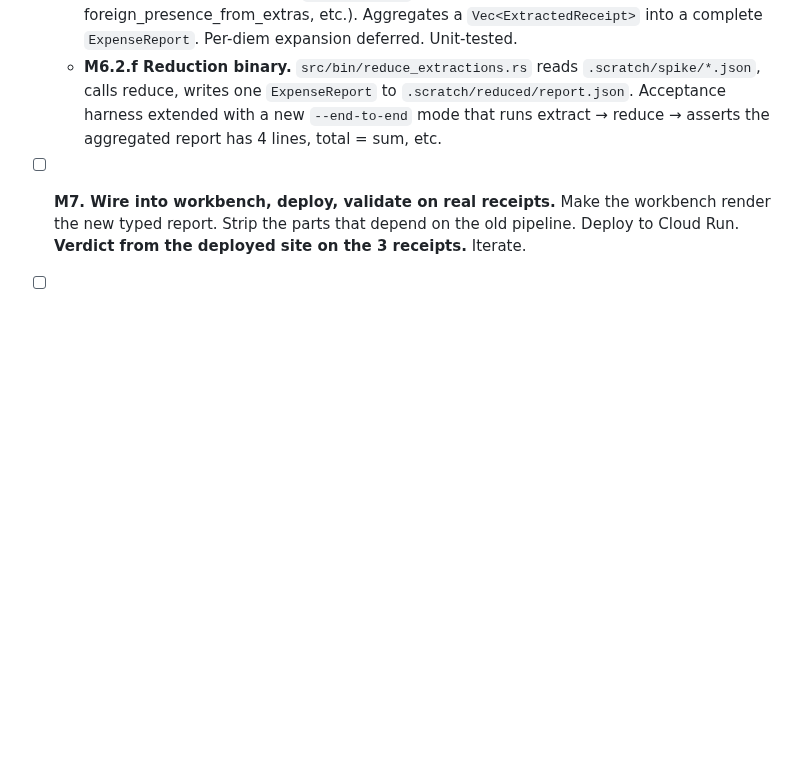
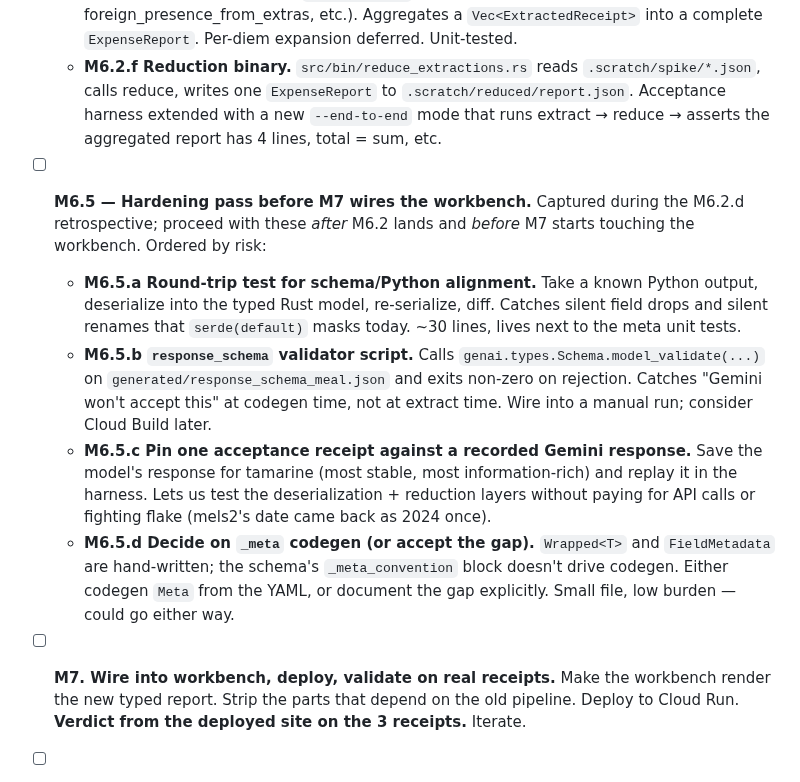
Before and after one commit to aweditya/expense-reports-automation, a Markdown page: docs/redesign-plan.md, the part around the change. GitHub-like rendering; blank space fills up the shorter version.

Commit message:
Add M6.5 hardening pass before M7 wires the workbench
Four small items captured during the M6.2.d retrospective. Each addresses
a specific fragility in the current design that won't block M6.2 but
should land before M7 starts touching the workbench:

  M6.5.a — round-trip test catches schema/Python drift that serde(default)
           silently masks today
  M6.5.b — response_schema validator catches "Gemini won't accept this"
           at codegen time
  M6.5.c — pin one acceptance receipt against a recorded Gemini response
           so we can test downstream layers without API flake (mels2's
           date came back as 2024 once)
  M6.5.d — decide whether to codegen Meta from the YAML _meta_convention
           or accept that it's hand-written

These don't gate M6.2; sequenced as a small pre-M7 burndown.

Co-Authored-By: Claude Opus 4.7 (1M context) <noreply@anthropic.com>

```diff
--- a/docs/redesign-plan.md
+++ b/docs/redesign-plan.md
@@ -248,6 +248,29 @@ Why we did this:
     `.scratch/reduced/report.json`. Acceptance harness extended with a
     new `--end-to-end` mode that runs extract → reduce → asserts the
     aggregated report has 4 lines, total = sum, etc.
+- [ ] **M6.5 — Hardening pass before M7 wires the workbench.** Captured
+  during the M6.2.d retrospective; proceed with these *after* M6.2 lands
+  and *before* M7 starts touching the workbench. Ordered by risk:
+  - **M6.5.a Round-trip test for schema/Python alignment.** Take a known
+    Python output, deserialize into the typed Rust model, re-serialize,
+    diff. Catches silent field drops and silent renames that
+    `serde(default)` masks today. ~30 lines, lives next to the meta
+    unit tests.
+  - **M6.5.b `response_schema` validator script.** Calls
+    `genai.types.Schema.model_validate(...)` on
+    `generated/response_schema_meal.json` and exits non-zero on rejection.
+    Catches "Gemini won't accept this" at codegen time, not at extract
+    time. Wire into a manual run; consider Cloud Build later.
+  - **M6.5.c Pin one acceptance receipt against a recorded Gemini
+    response.** Save the model's response for tamarine (most stable,
+    most information-rich) and replay it in the harness. Lets us test
+    the deserialization + reduction layers without paying for API calls
+    or fighting flake (mels2's date came back as 2024 once).
+  - **M6.5.d Decide on `_meta` codegen (or accept the gap).** `Wrapped<T>`
+    and `FieldMetadata` are hand-written; the schema's `_meta_convention`
+    block doesn't drive codegen. Either codegen `Meta` from the YAML, or
+    document the gap explicitly. Small file, low burden — could go
+    either way.
 - [ ] **M7. Wire into workbench, deploy, validate on real receipts.** Make the
   workbench render the new typed report. Strip the parts that depend on the
   old pipeline. Deploy to Cloud Run. **Verdict from the deployed site on the 3
```
